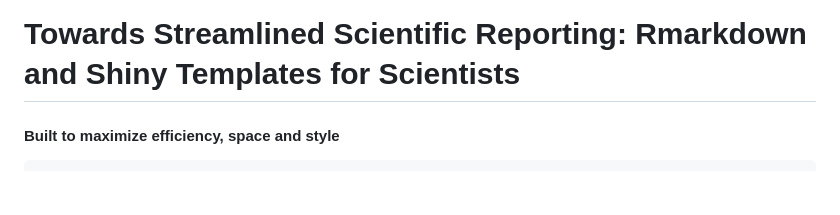
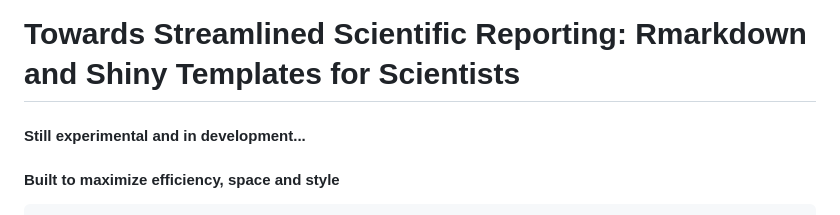
Before and after one commit to oobianom/scientific, a Markdown page: README.md, the part around the change. GitHub-like rendering; blank space fills up the shorter version.

```diff
--- a/README.md
+++ b/README.md
@@ -1,4 +1,6 @@
 # Towards Streamlined Scientific Reporting: Rmarkdown and Shiny Templates for Scientists
+
+#### Still experimental and in development...
 
 #### Built to maximize efficiency, space and style
 
```
